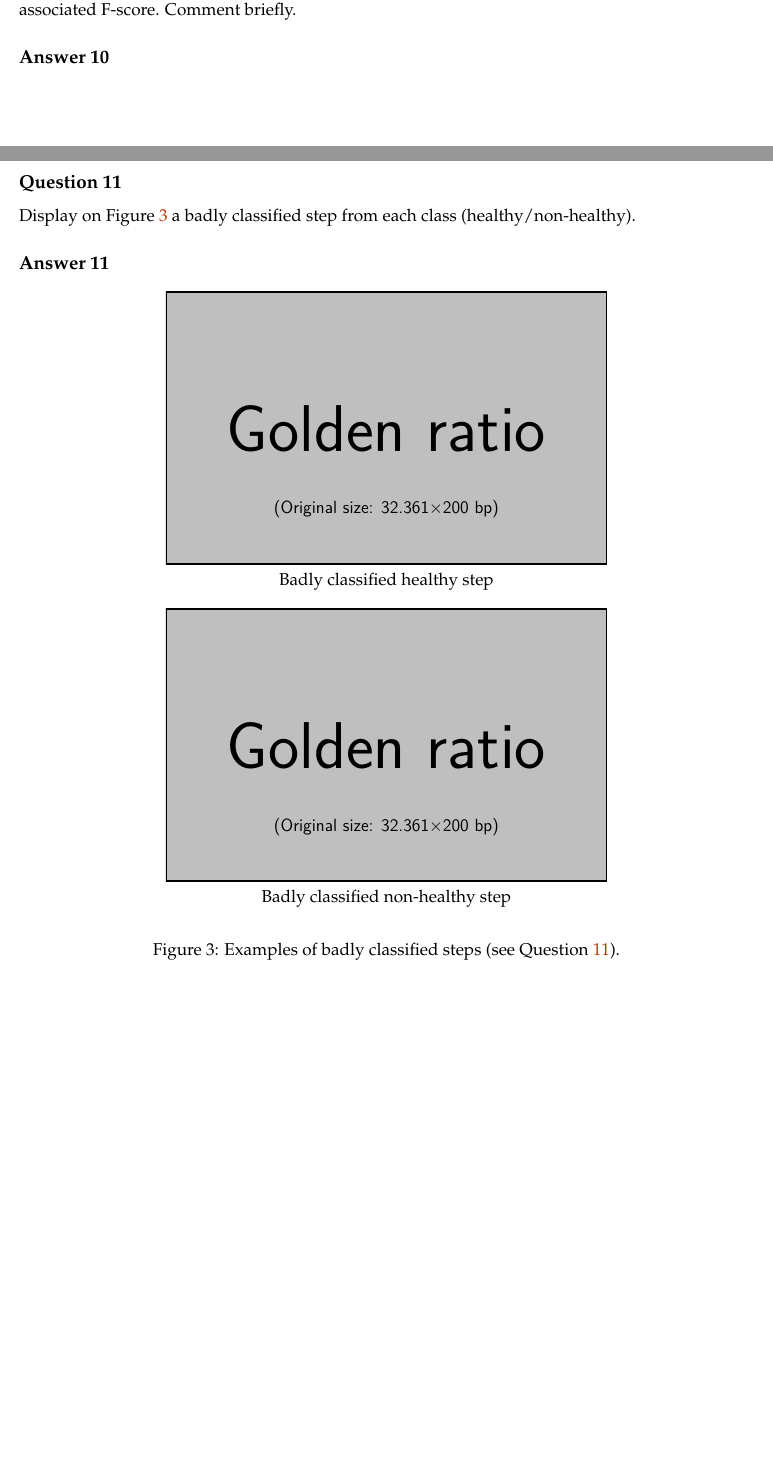
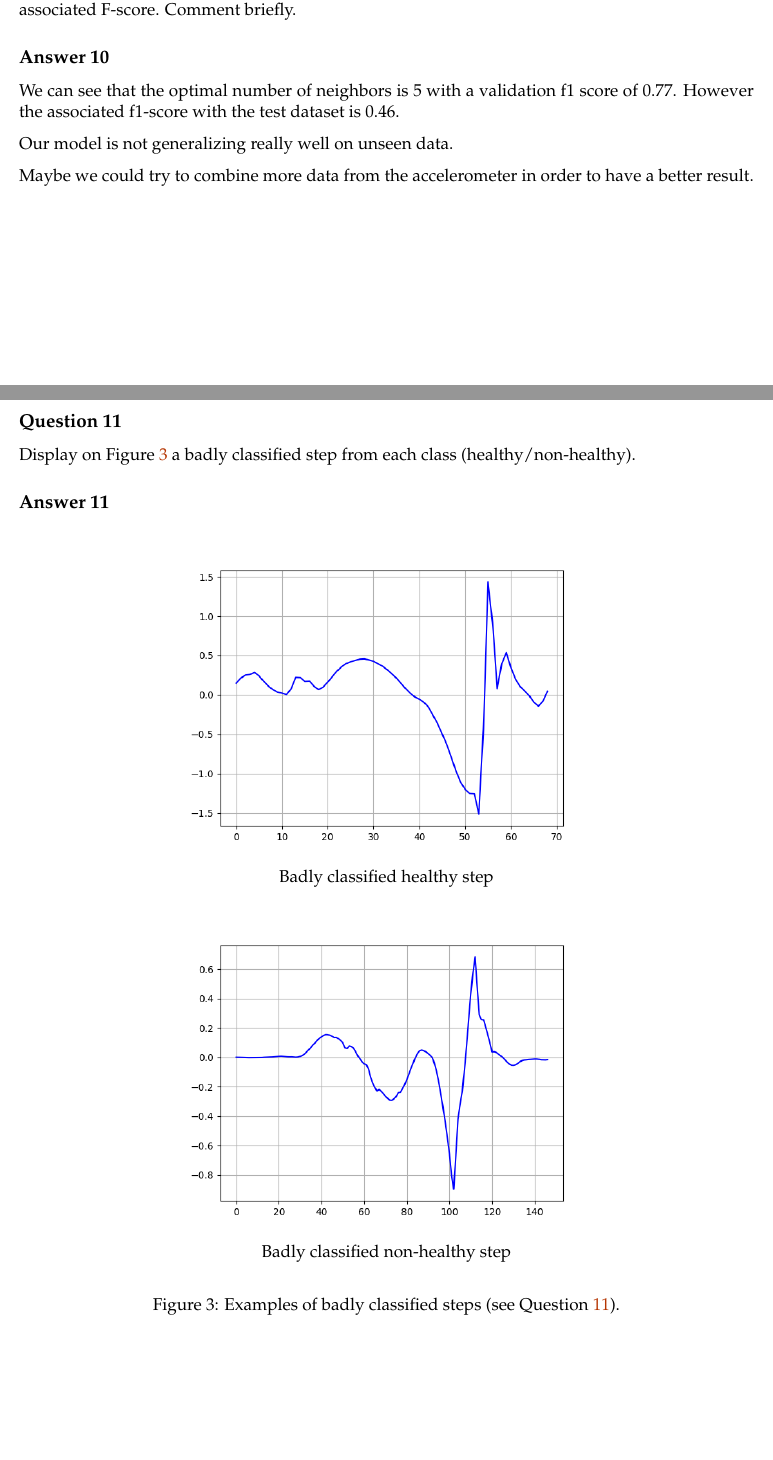
Before and after one commit to hpavy/DM_1_time_series, a LaTeX document (main.tex): two parts of pages 10 and 11 of 11, joined at a grey line, cut so that both start at the same text, the shorter picture padded with empty space. Compiled offline with pdfLaTeX.

Commit message:
question 10-11 cleaned

```diff
--- a/main.tex
+++ b/main.tex
@@ -534,7 +534,11 @@ Combine the DTW and a k-neighbors classifier to classify each step. Find the opt
 \end{exercise}
 
 \begin{solution}
+We can see that the optimal number of neighbors is 5 with a validation f1 score of 0.77. However the associated f1-score with the test dataset is 0.46.
 
+Our model is not generalizing really well on unseen data.
+
+Maybe we could try to combine more data from the accelerometer in order to have a better result.
 \end{solution}
 
 \newpage
@@ -546,12 +550,12 @@ Display on Figure~\ref{fig:class-errors} a badly classified step from each class
 \begin{figure}
     \centering
     \begin{minipage}[t]{\textwidth}
-    \centerline{\includegraphics[width=0.6\textwidth]{example-image-golden}}
+    \centerline{\includegraphics[width=0.6\textwidth]{images/healty.png}}
     \centerline{Badly classified healthy step}
     \end{minipage}
     \vskip1em
     \begin{minipage}[t]{\textwidth}
-    \centerline{\includegraphics[width=0.6\textwidth]{example-image-golden}}
+    \centerline{\includegraphics[width=0.6\textwidth]{images/unhealty.png}}
     \centerline{Badly classified non-healthy step}
     \end{minipage}
     \vskip1em
```
Also changed, not shown: images/healty.png, images/unhealty.png, 1 other file.
